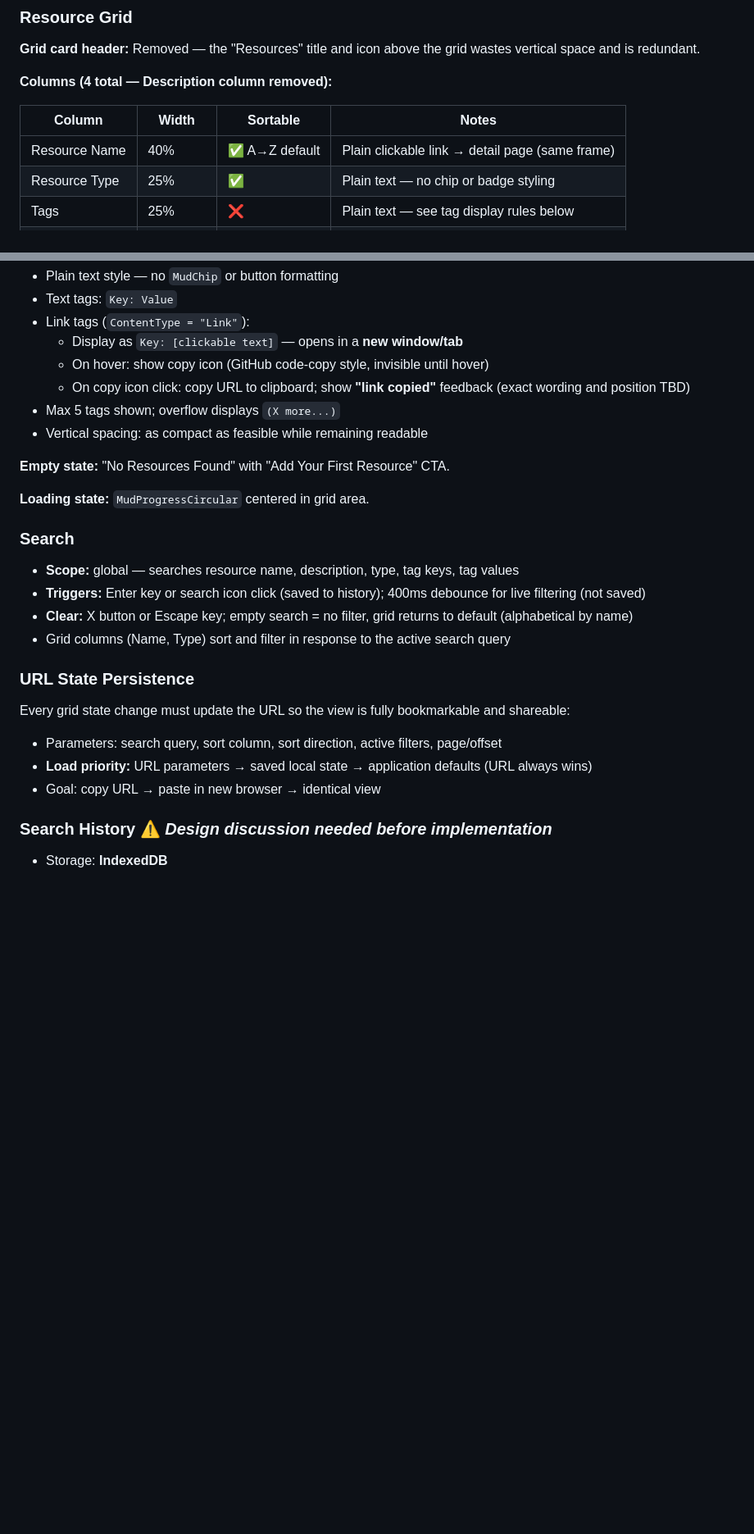
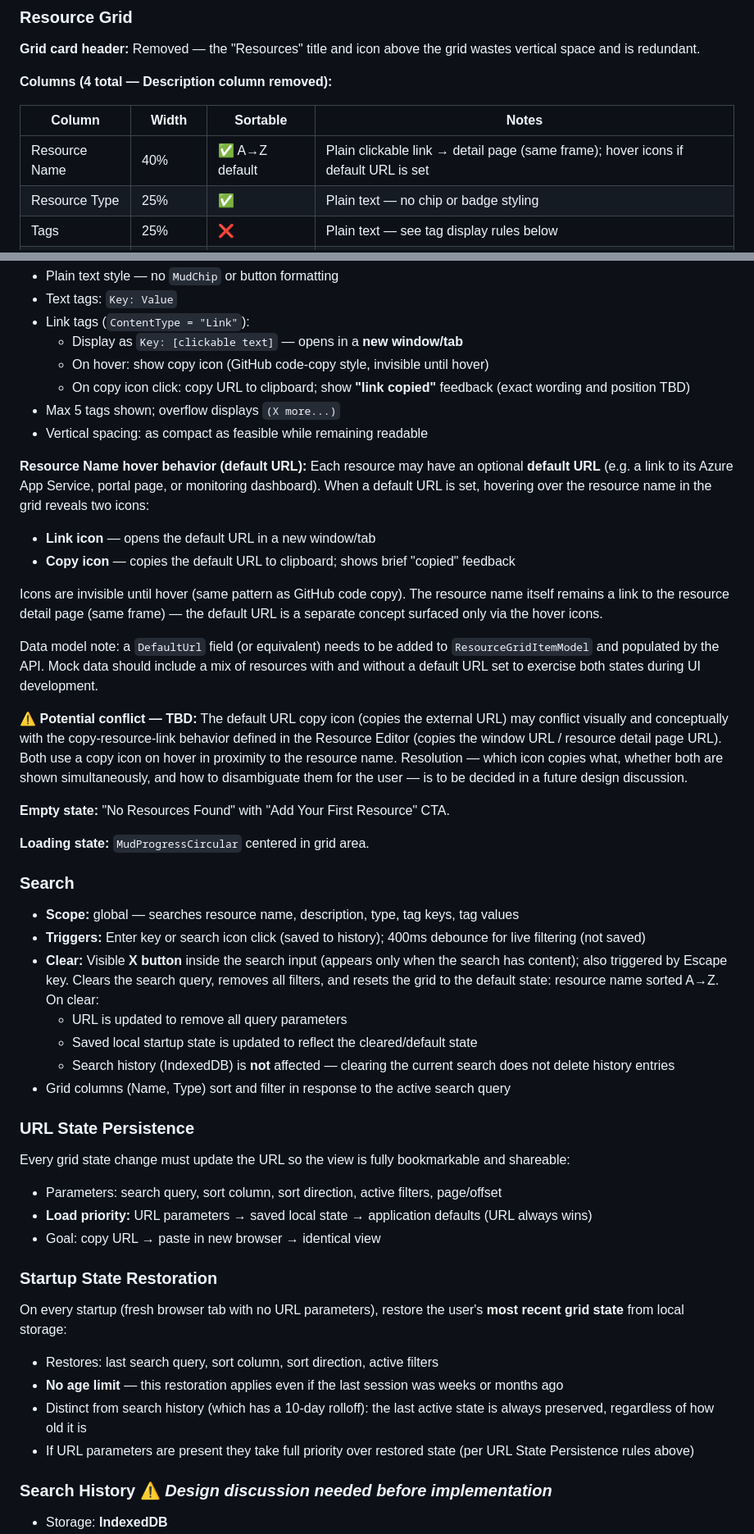
Before and after one commit to HashTagDotNet/HT.ResourceMapper, a Markdown page: docs/UX-Plan.md, 2 parts joined by grey strips. Shown at 82% size. Drawn GitHub-style; blank space fills up the shorter version.

Commit message:
Update UX plan with home page interaction decisions.
- Startup state restoration (no age limit, distinct from search history)
- Search clear button: resets URL, local state; preserves history
- Default URL per resource: hover link+copy icons on resource name
- Conflict flagged: default URL copy vs. resource link copy (TBD)

Co-Authored-By: Claude Sonnet 4.6 <noreply@anthropic.com>

```diff
--- a/docs/UX-Plan.md
+++ b/docs/UX-Plan.md
@@ -82,7 +82,7 @@ Discussion needed: AppBar injection mechanism (layout slot vs. hardcoded), how A
 
 | Column | Width | Sortable | Notes |
 |--------|-------|----------|-------|
-| Resource Name | 40% | ✅ A→Z default | Plain clickable link → detail page (same frame) |
+| Resource Name | 40% | ✅ A→Z default | Plain clickable link → detail page (same frame); hover icons if default URL is set |
 | Resource Type | 25% | ✅ | Plain text — no chip or badge styling |
 | Tags | 25% | ❌ | Plain text — see tag display rules below |
 | Last Updated | 10% fixed | ✅ | Relative text ("2 hours ago") |
@@ -97,6 +97,17 @@ Discussion needed: AppBar injection mechanism (layout slot vs. hardcoded), how A
 - Max 5 tags shown; overflow displays `(X more...)`
 - Vertical spacing: as compact as feasible while remaining readable
 
+**Resource Name hover behavior (default URL):**
+Each resource may have an optional **default URL** (e.g. a link to its Azure App Service, portal page, or monitoring dashboard). When a default URL is set, hovering over the resource name in the grid reveals two icons:
+- **Link icon** — opens the default URL in a new window/tab
+- **Copy icon** — copies the default URL to clipboard; shows brief "copied" feedback
+
+Icons are invisible until hover (same pattern as GitHub code copy). The resource name itself remains a link to the resource detail page (same frame) — the default URL is a separate concept surfaced only via the hover icons.
+
+Data model note: a `DefaultUrl` field (or equivalent) needs to be added to `ResourceGridItemModel` and populated by the API. Mock data should include a mix of resources with and without a default URL set to exercise both states during UI development.
+
+⚠️ **Potential conflict — TBD:** The default URL copy icon (copies the external URL) may conflict visually and conceptually with the copy-resource-link behavior defined in the Resource Editor (copies the window URL / resource detail page URL). Both use a copy icon on hover in proximity to the resource name. Resolution — which icon copies what, whether both are shown simultaneously, and how to disambiguate them for the user — is to be decided in a future design discussion.
+
 **Empty state:** "No Resources Found" with "Add Your First Resource" CTA.
 
 **Loading state:** `MudProgressCircular` centered in grid area.
@@ -105,7 +116,10 @@ Discussion needed: AppBar injection mechanism (layout slot vs. hardcoded), how A
 
 - **Scope:** global — searches resource name, description, type, tag keys, tag values
 - **Triggers:** Enter key or search icon click (saved to history); 400ms debounce for live filtering (not saved)
-- **Clear:** X button or Escape key; empty search = no filter, grid returns to default (alphabetical by name)
+- **Clear:** Visible **X button** inside the search input (appears only when the search has content); also triggered by Escape key. Clears the search query, removes all filters, and resets the grid to the default state: resource name sorted A→Z. On clear:
+  - URL is updated to remove all query parameters
+  - Saved local startup state is updated to reflect the cleared/default state
+  - Search history (IndexedDB) is **not** affected — clearing the current search does not delete history entries
 - Grid columns (Name, Type) sort and filter in response to the active search query
 
 ### URL State Persistence
@@ -114,6 +128,14 @@ Every grid state change must update the URL so the view is fully bookmarkable an
 - Parameters: search query, sort column, sort direction, active filters, page/offset
 - **Load priority:** URL parameters → saved local state → application defaults (URL always wins)
 - Goal: copy URL → paste in new browser → identical view
+
+### Startup State Restoration
+
+On every startup (fresh browser tab with no URL parameters), restore the user's **most recent grid state** from local storage:
+- Restores: last search query, sort column, sort direction, active filters
+- **No age limit** — this restoration applies even if the last session was weeks or months ago
+- Distinct from search history (which has a 10-day rolloff): the last active state is always preserved, regardless of how old it is
+- If URL parameters are present they take full priority over restored state (per URL State Persistence rules above)
 
 ### Search History ⚠️ *Design discussion needed before implementation*
 
```
